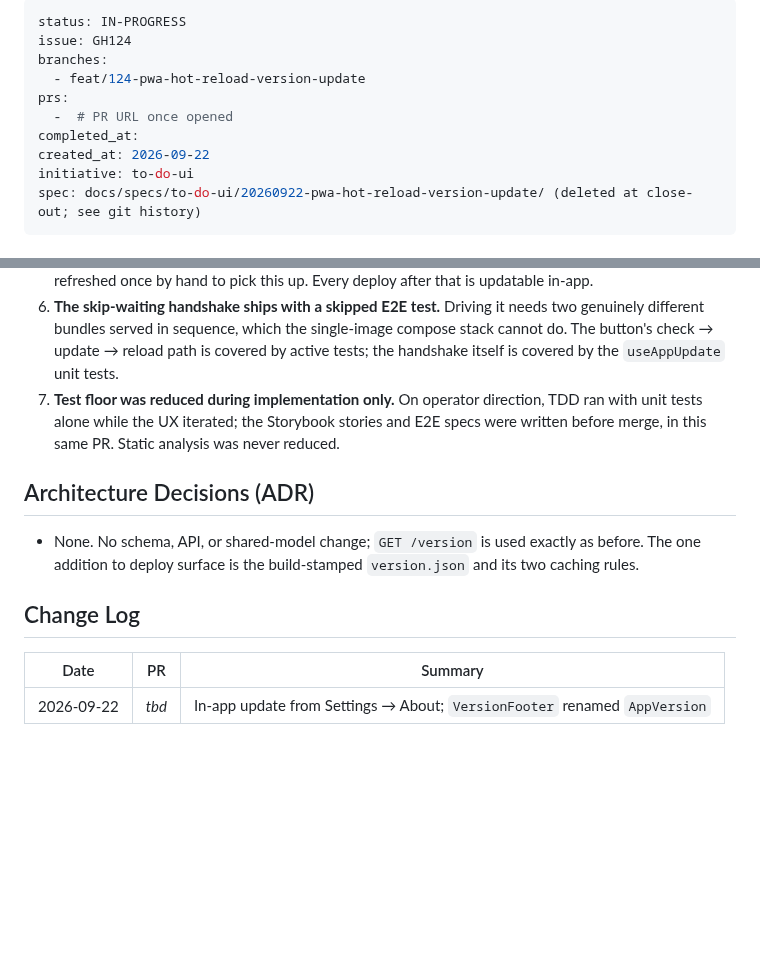
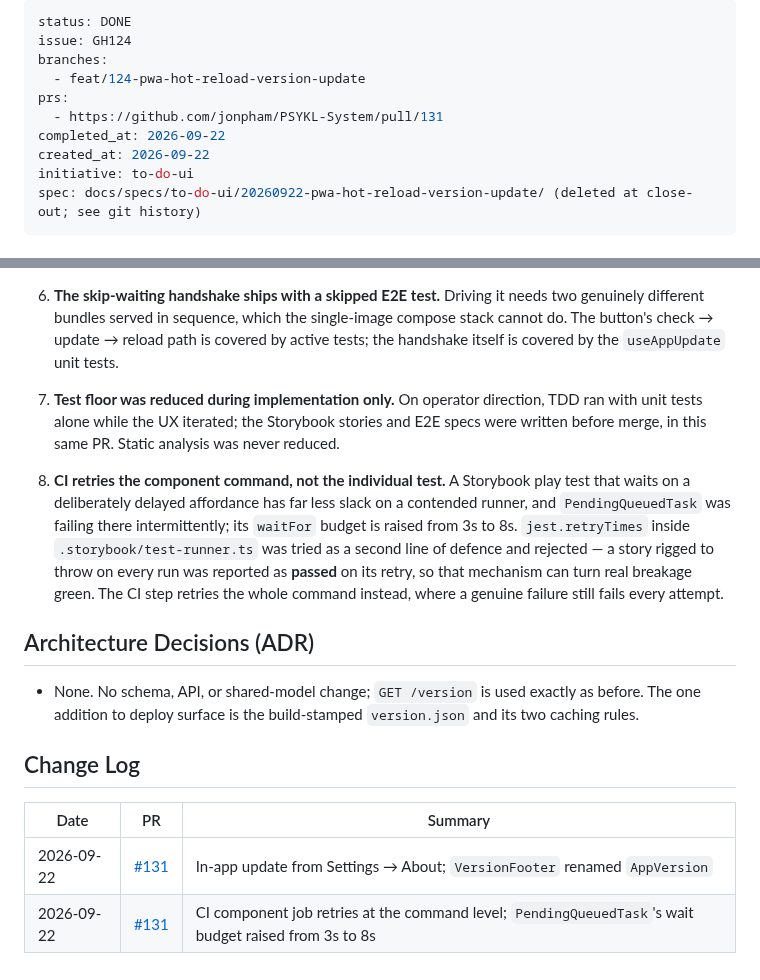
Before and after one commit to jonpham/PSYKL-System, a Markdown page: docs/features/[20260922]GH124_to-do-ui-in-app-pwa-update.md, 2 parts joined by grey strips. Drawn GitHub-style; blank space fills up the shorter version.

Commit message:
docs: mark the in-app pwa update feature done
- Feature doc: status DONE, PR #131, completed_at, CI-retry decision
- PROJECT_STATUS and CHANGELOG carry the PR link, so merging #131 needs
  no follow-up documentation PR

Claude-Session: https://claude.ai/code/session_01XUZjdw3kAR9YJQsDRPZBCS

```diff
--- a/docs/features/[20260922]GH124_to-do-ui-in-app-pwa-update.md
+++ b/docs/features/[20260922]GH124_to-do-ui-in-app-pwa-update.md
@@ -1,11 +1,11 @@
 ---
-status: IN-PROGRESS
+status: DONE
 issue: GH124
 branches:
   - feat/124-pwa-hot-reload-version-update
 prs:
-  -  # PR URL once opened
-completed_at:
+  - https://github.com/jonpham/PSYKL-System/pull/131
+completed_at: 2026-09-22
 created_at: 2026-09-22
 initiative: to-do-ui
 spec: docs/specs/to-do-ui/20260922-pwa-hot-reload-version-update/ (deleted at close-out; see git history)
@@ -101,6 +101,14 @@ and a desktop browser; the UX was accepted on the fourth.
    tests alone while the UX iterated; the Storybook stories and E2E specs were written before merge,
    in this same PR. Static analysis was never reduced.
 
+8. **CI retries the component command, not the individual test.** A Storybook play test that waits on
+   a deliberately delayed affordance has far less slack on a contended runner, and `PendingQueuedTask`
+   was failing there intermittently; its `waitFor` budget is raised from 3s to 8s. `jest.retryTimes`
+   inside `.storybook/test-runner.ts` was tried as a second line of defence and rejected — a story
+   rigged to throw on every run was reported as **passed** on its retry, so that mechanism can turn
+   real breakage green. The CI step retries the whole command instead, where a genuine failure still
+   fails every attempt.
+
 ## Architecture Decisions (ADR)
 
 - None. No schema, API, or shared-model change; `GET /version` is used exactly as before. The one
@@ -108,6 +116,7 @@ and a desktop browser; the UX was accepted on the fourth.
 
 ## Change Log
 
-| Date       | PR    | Summary                                                                   |
-| ---------- | ----- | ------------------------------------------------------------------------- |
-| 2026-09-22 | _tbd_ | In-app update from Settings → About; `VersionFooter` renamed `AppVersion` |
+| Date       | PR                                                       | Summary                                                                                               |
+| ---------- | -------------------------------------------------------- | ----------------------------------------------------------------------------------------------------- |
+| 2026-09-22 | [#131](https://github.com/jonpham/PSYKL-System/pull/131) | In-app update from Settings → About; `VersionFooter` renamed `AppVersion`                             |
+| 2026-09-22 | [#131](https://github.com/jonpham/PSYKL-System/pull/131) | CI component job retries at the command level; `PendingQueuedTask`'s wait budget raised from 3s to 8s |
```
Also changed, not shown: CHANGELOG.md (+1 -1 lines), docs/PROJECT_STATUS.md (+3 -3 lines).
